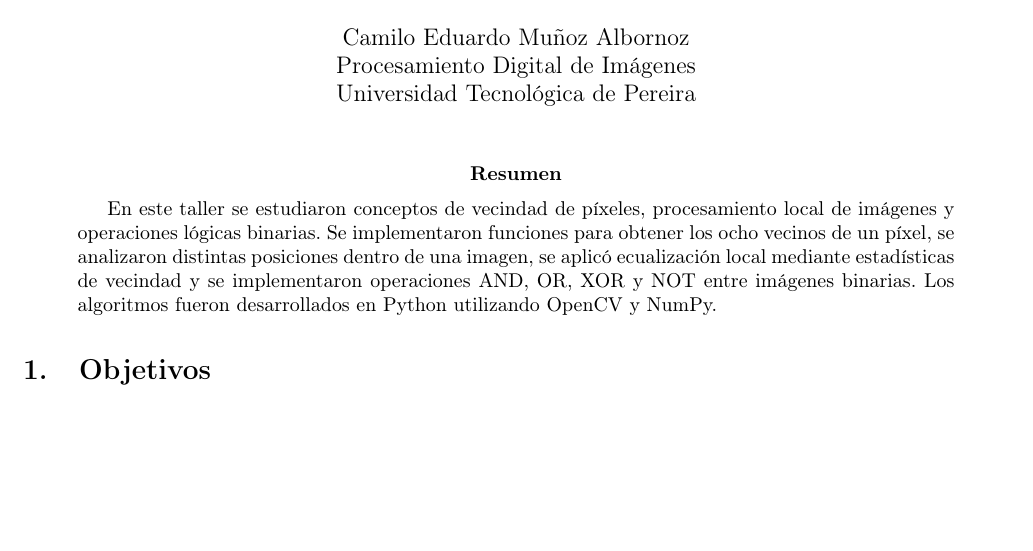
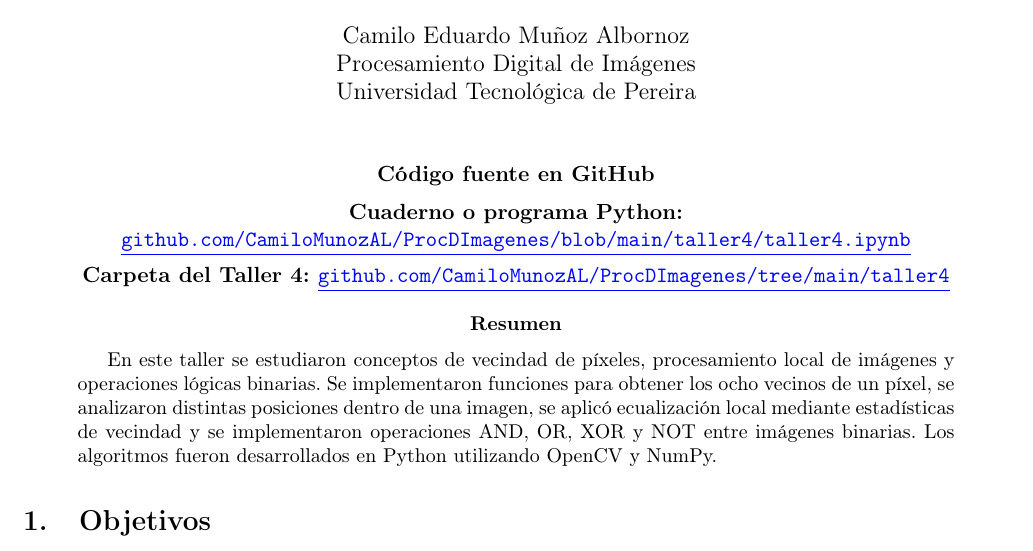
Before and after one commit to CamiloMunozAL/ProcDImagenes, a LaTeX paper (taller4/doc/main.tex): part of page 1 of 13, cut so that both start at the same text, the shorter picture padded with empty space. Compiled offline with pdfLaTeX.

Commit message:
readme t4

```diff
--- a/taller4/doc/main.tex
+++ b/taller4/doc/main.tex
@@ -47,6 +47,16 @@ Universidad Tecnológica de Pereira
 \begin{document}
 
 \maketitle
+
+\begin{center}
+\textbf{Código fuente en GitHub}\\[0.2cm]
+\textbf{Cuaderno o programa Python: }\href
+{https://github.com/CamiloMunozAL/ProcDImagenes/blob/main/taller4/taller4.ipynb}
+{\textcolor{blue}{\underline{\texttt{github.com/CamiloMunozAL/ProcDImagenes/blob/main/taller4/taller4.ipynb}}}}\\[0.15cm]
+\textbf{Carpeta del Taller 4: }\href
+{https://github.com/CamiloMunozAL/ProcDImagenes/tree/main/taller4}
+{\textcolor{blue}{\underline{\texttt{github.com/CamiloMunozAL/ProcDImagenes/tree/main/taller4}}}}
+\end{center}
 
 % =========================================================
 \begin{abstract}
```
Also changed, not shown: taller4/doc/main.pdf, taller4/readme.md (added).
